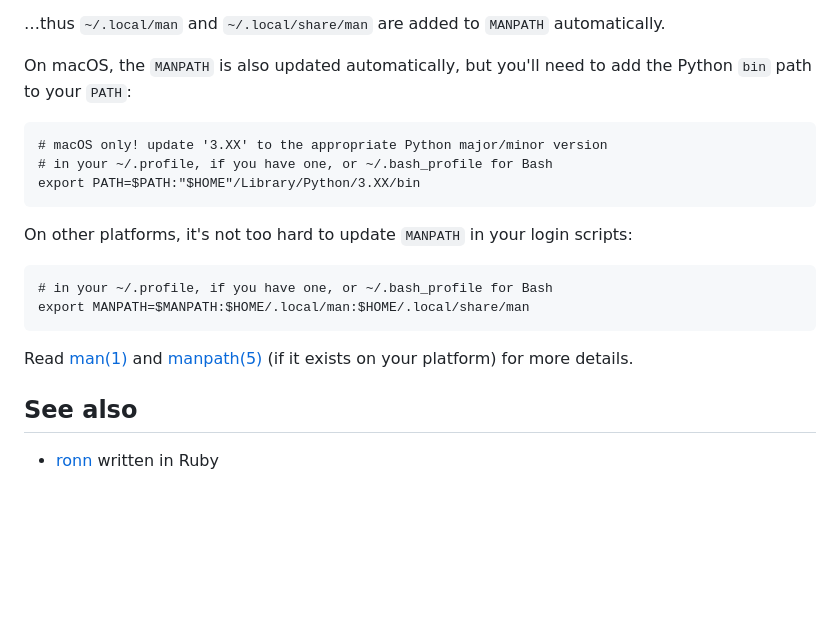
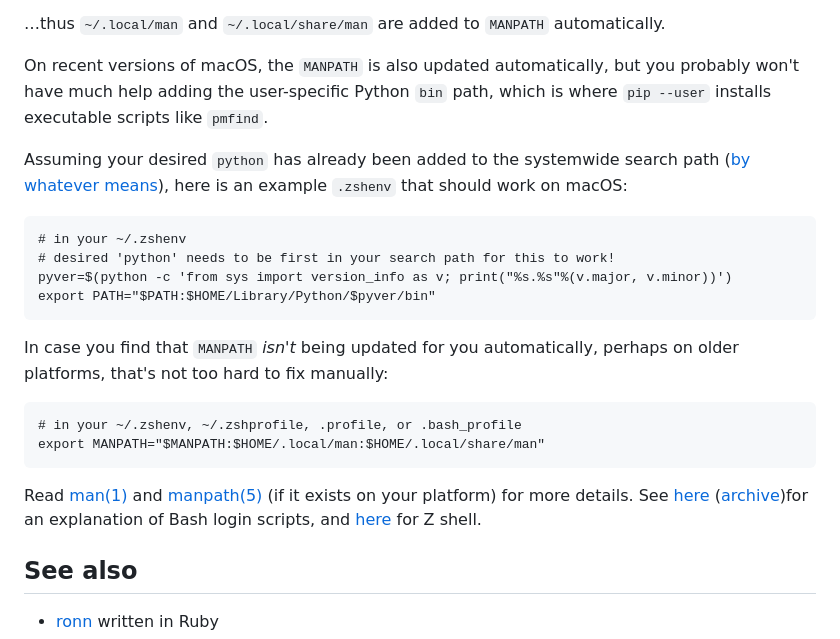
Before and after one commit to ernstki/terrific-terminal-apps-python, a Markdown page: sample-code/pmfind-setuptools/README.md, the part around one of its changes. Rendered like a GitHub page; blank space fills up the shorter version.

Commit message:
Better macOS/Z shell instructions for pmfind-setuptools

```diff
--- a/sample-code/pmfind-setuptools/README.md
+++ b/sample-code/pmfind-setuptools/README.md
@@ -45,22 +45,29 @@ of this**. Everything Just Works™, since:
 …thus `~/.local/man` and `~/.local/share/man` are added to `MANPATH`
 automatically.
 
-On macOS, the `MANPATH` is also updated automatically, but you'll need to add
-the Python `bin` path to your `PATH`:
+On recent versions of macOS, the `MANPATH` is also updated automatically, but
+you probably won't have much help adding the user-specific Python `bin` path,
+which is where `pip --user` installs executable scripts like `pmfind`.
 
-    # macOS only! update '3.XX' to the appropriate Python major/minor version
-    # in your ~/.profile, if you have one, or ~/.bash_profile for Bash
-    export PATH=$PATH:"$HOME"/Library/Python/3.XX/bin
+Assuming your desired `python` has already been added to the systemwide search
+path ([by][pydownload] [whatever][pymacports] [means][pybrew]), here is an
+example `.zshenv` that should work on macOS:
 
+    # in your ~/.zshenv
+    # desired 'python' needs to be first in your search path for this to work!
+    pyver=$(python -c 'from sys import version_info as v; print("%s.%s"%(v.major, v.minor))')
+    export PATH="$PATH:$HOME/Library/Python/$pyver/bin"
 
-On other platforms, it's not too hard to update `MANPATH` in your login
-scripts:
+In case you find that `MANPATH` _isn't_ being updated for you automatically,
+perhaps on older platforms, that's not too hard to fix manually:
 
-    # in your ~/.profile, if you have one, or ~/.bash_profile for Bash
-    export MANPATH=$MANPATH:$HOME/.local/man:$HOME/.local/share/man
+    # in your ~/.zshenv, ~/.zshprofile, .profile, or .bash_profile
+    export MANPATH="$MANPATH:$HOME/.local/man:$HOME/.local/share/man"
 
 Read [man(1)][man1] and [manpath(5)][manpath5] (if it exists on your
-platform) for more details.
+platform) for more details. See [here][bashlogin]
+([archive][bashloginarchive])for an explanation of Bash login scripts, and
+[here][zshlogin] for Z shell.
 
 
 See also
```
Also changed, not shown: other parts of sample-code/pmfind-setuptools/README.md (+6 -0 lines).
